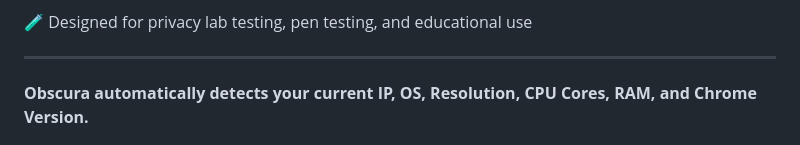
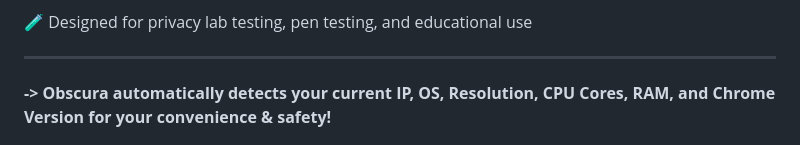
Before and after one commit to Nathaniel-Coulter/Obscura-Canvas-Uniformity, a Markdown page: README.md, the part around the change. GitHub-like rendering.

```diff
--- a/README.md
+++ b/README.md
@@ -56,7 +56,7 @@ Your configuration (set via config.html) determines how canvas fingerprinting at
 
 🧪 Designed for privacy lab testing, pen testing, and educational use
 ____________________________________________________________________________________________________________________________________________________________________________________________________
-**Obscura automatically detects your current IP, OS, Resolution, CPU Cores, RAM, and Chrome Version.**
+**-> Obscura automatically detects your current IP, OS, Resolution, CPU Cores, RAM, and Chrome Version for your convenience & safety!**
 
 <p align="center">
 <img src="assets/visual.png" width="300" alt="Config">
```
